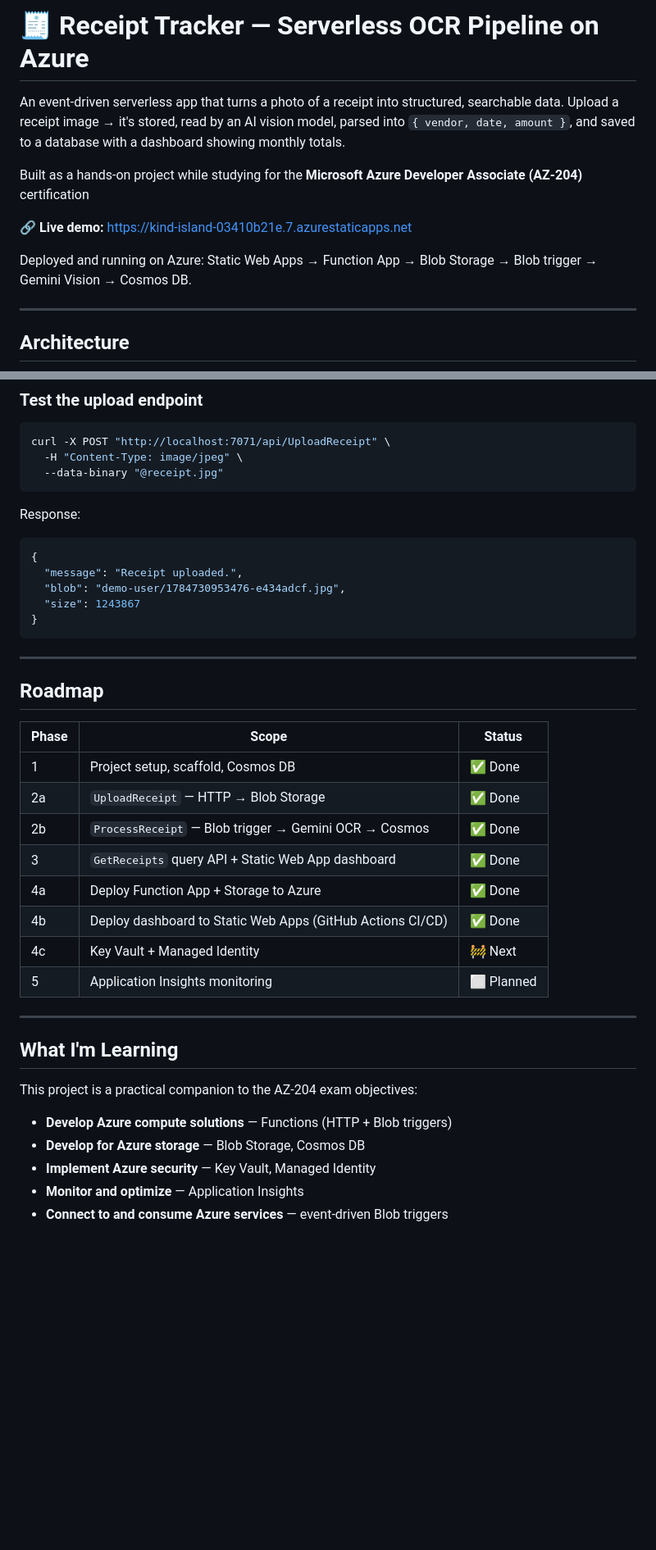
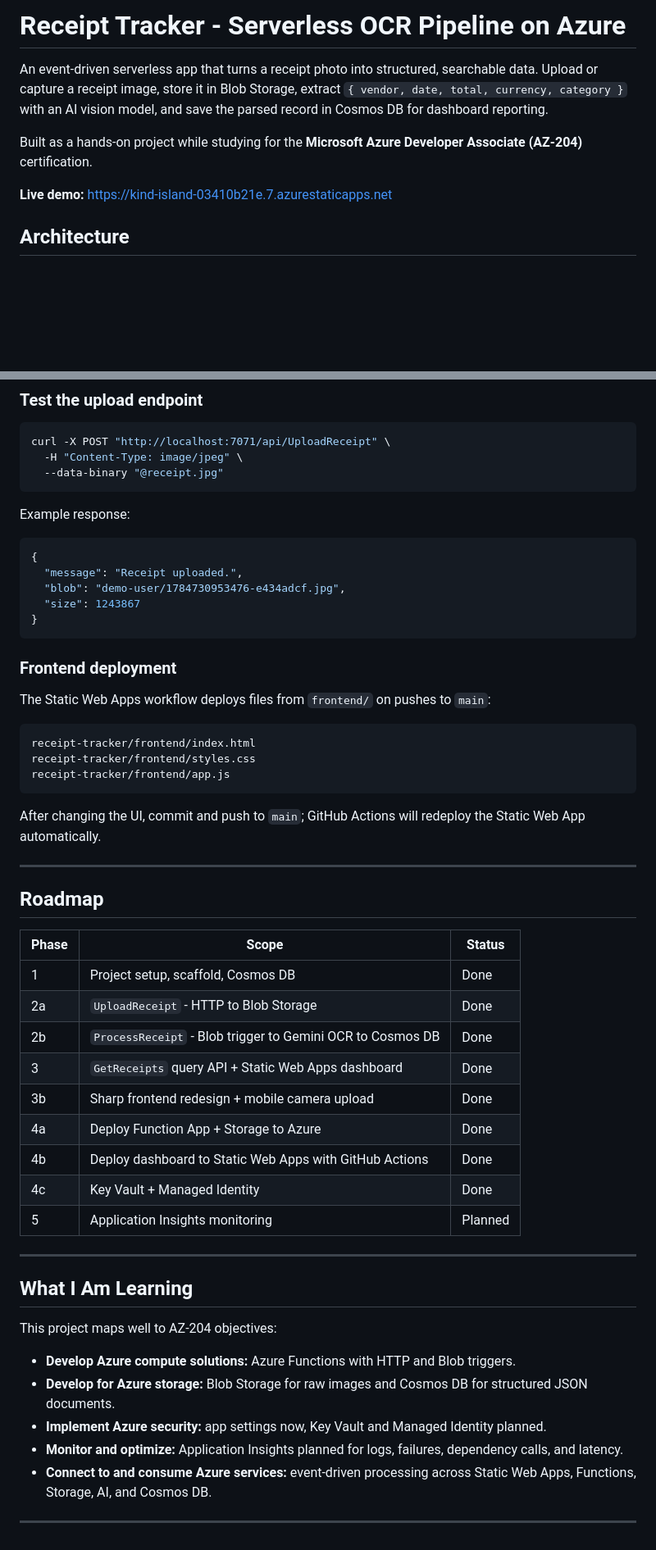
Before and after one commit to theawais77/Receipt-Tracker-Serverless-OCR-Pipeline-on-Azure, a Markdown page: README.md, 2 parts joined by grey strips. Shown: that part at 82% size. Rendered like a GitHub page; blank space fills up the shorter version.

````diff
--- a/README.md
+++ b/README.md
@@ -1,14 +1,16 @@
-# 🧾 Receipt Tracker — Serverless OCR Pipeline on Azure
+# Receipt Tracker - Serverless OCR Pipeline on Azure
 
-An event-driven serverless app that turns a photo of a receipt into structured, searchable data. Upload a receipt image → it's stored, read by an AI vision model, parsed into `{ vendor, date, amount }`, and saved to a database with a dashboard showing monthly totals.
+An event-driven serverless app that turns a receipt photo into structured,
+searchable data. Upload or capture a receipt image, store it in Blob Storage,
+extract `{ vendor, date, total, currency, category }` with an AI vision model,
+and save the parsed record in Cosmos DB for dashboard reporting.
 
-Built as a hands-on project while studying for the **Microsoft Azure Developer Associate (AZ-204)** certification
+Built as a hands-on project while studying for the **Microsoft Azure Developer
+Associate (AZ-204)** certification.
 
-**🔗 Live demo:** https://kind-island-03410b21e.7.azurestaticapps.net
+**Live demo:** https://kind-island-03410b21e.7.azurestaticapps.net
 
-Deployed and running on Azure: Static Web Apps → Function App → Blob Storage → Blob trigger → Gemini Vision → Cosmos DB.
 
----
 
 ## Architecture
 
@@ -93,7 +131,7 @@ curl -X POST "http://localhost:7071/api/UploadReceipt" \
   --data-binary "@receipt.jpg"
 ```
 
-Response:
+Example response:
 
 ```json
 {
@@ -103,29 +141,51 @@ Response:
 }
 ```
 
+### Frontend deployment
+
+The Static Web Apps workflow deploys files from `frontend/` on pushes to
+`main`:
+
+```text
+receipt-tracker/frontend/index.html
+receipt-tracker/frontend/styles.css
+receipt-tracker/frontend/app.js
+```
+
+After changing the UI, commit and push to `main`; GitHub Actions will redeploy
+the Static Web App automatically.
+
 ---
 
 ## Roadmap
 
 | Phase | Scope | Status |
 |-------|-------|--------|
-| 1 | Project setup, scaffold, Cosmos DB | ✅ Done |
-| 2a | `UploadReceipt` — HTTP → Blob Storage | ✅ Done |
-| 2b | `ProcessReceipt` — Blob trigger → Gemini OCR → Cosmos | ✅ Done |
-| 3 | `GetReceipts` query API + Static Web App dashboard | ✅ Done |
-| 4a | Deploy Function App + Storage to Azure | ✅ Done |
-| 4b | Deploy dashboard to Static Web Apps (GitHub Actions CI/CD) | ✅ Done |
-| 4c | Key Vault + Managed Identity | 🚧 Next |
-| 5 | Application Insights monitoring | ⬜ Planned |
+| 1 | Project setup, scaffold, Cosmos DB | Done |
+| 2a | `UploadReceipt` - HTTP to Blob Storage | Done |
+| 2b | `ProcessReceipt` - Blob trigger to Gemini OCR to Cosmos DB | Done |
+| 3 | `GetReceipts` query API + Static Web Apps dashboard | Done |
+| 3b | Sharp frontend redesign + mobile camera upload | Done |
+| 4a | Deploy Function App + Storage to Azure | Done |
+| 4b | Deploy dashboard to Static Web Apps with GitHub Actions | Done |
+| 4c | Key Vault + Managed Identity | Done |
+| 5 | Application Insights monitoring | Planned |
 
 ---
 
-## What I'm Learning
+## What I Am Learning
 
-This project is a practical companion to the AZ-204 exam objectives:
+This project maps well to AZ-204 objectives:
 
-- **Develop Azure compute solutions** — Functions (HTTP + Blob triggers)
-- **Develop for Azure storage** — Blob Storage, Cosmos DB
-- **Implement Azure security** — Key Vault, Managed Identity
-- **Monitor and optimize** — Application Insights
-- **Connect to and consume Azure services** — event-driven Blob triggers
+- **Develop Azure compute solutions:** Azure Functions with HTTP and Blob
+  triggers.
+- **Develop for Azure storage:** Blob Storage for raw images and Cosmos DB for
+  structured JSON documents.
+- **Implement Azure security:** app settings now, Key Vault and Managed Identity
+  planned.
+- **Monitor and optimize:** Application Insights planned for logs, failures,
+  dependency calls, and latency.
+- **Connect to and consume Azure services:** event-driven processing across
+  Static Web Apps, Functions, Storage, AI, and Cosmos DB.
+
+---
````
Also changed, not shown: other parts of README.md (+57 -21 lines), docs/dashboard-preview.png (added).
